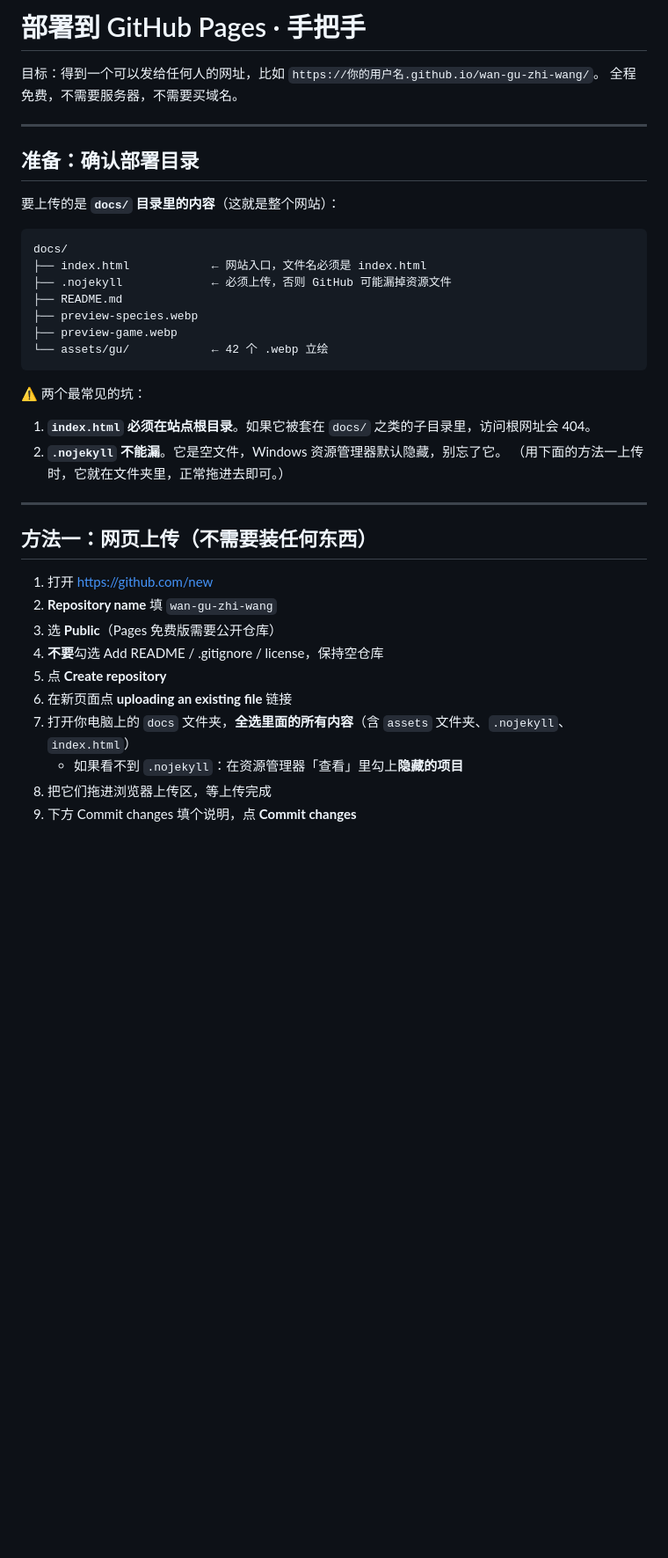
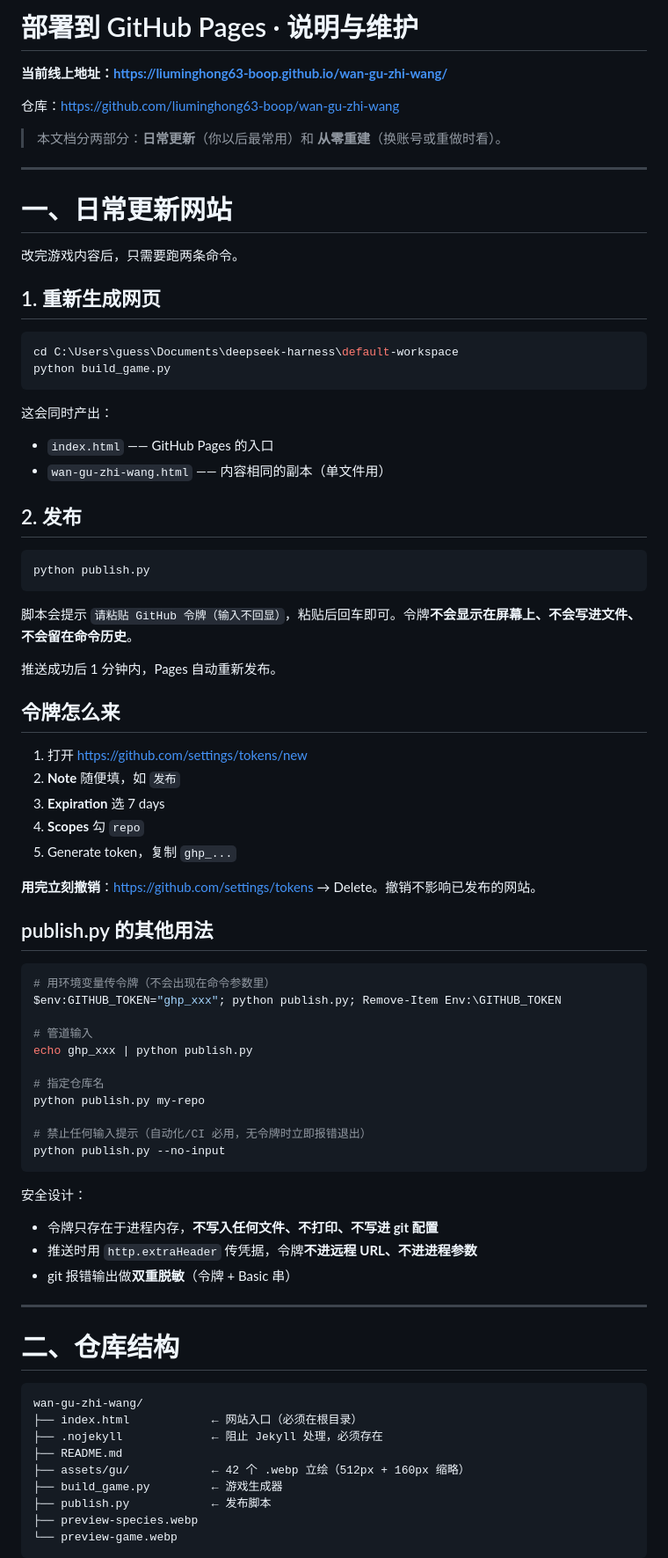
Before and after one commit to liuminghong63-boop/wan-gu-zhi-wang, a Markdown page: 部署到GitHub Pages.md, the part around one of its changes. Shown at 88% size. Rendered like a GitHub page; blank space fills up the shorter version.

````diff
--- a/部署到GitHub Pages.md
+++ b/部署到GitHub Pages.md
@@ -1,42 +1,82 @@
-# 部署到 GitHub Pages · 手把手
+# 部署到 GitHub Pages · 说明与维护
 
-目标：得到一个可以发给任何人的网址，比如 `https://你的用户名.github.io/wan-gu-zhi-wang/`。
-全程免费，不需要服务器，不需要买域名。
+**当前线上地址：<https://liuminghong63-boop.github.io/wan-gu-zhi-wang/>**
+
+仓库：<https://github.com/liuminghong63-boop/wan-gu-zhi-wang>
+
+> 本文档分两部分：**日常更新**（你以后最常用）和 **从零重建**（换账号或重做时看）。
 
 ---
 
-## 准备：确认部署目录
+# 一、日常更新网站
 
-要上传的是 **`docs/` 目录里的内容**（这就是整个网站）：
+改完游戏内容后，只需要跑两条命令。
 
-```
-docs/
-├── index.html            ← 网站入口，文件名必须是 index.html
-├── .nojekyll             ← 必须上传，否则 GitHub 可能漏掉资源文件
-├── README.md
-├── preview-species.webp
-├── preview-game.webp
-└── assets/gu/            ← 42 个 .webp 立绘
+## 1. 重新生成网页
+
+```powershell
+cd C:\Users\guess\Documents\deepseek-harness\default-workspace
+python build_game.py
 ```
 
-⚠️ 两个最常见的坑：
+这会同时产出：
+- `index.html` —— GitHub Pages 的入口
+- `wan-gu-zhi-wang.html` —— 内容相同的副本（单文件用）
 
-1. **`index.html` 必须在站点根目录**。如果它被套在 `docs/` 之类的子目录里，访问根网址会 404。
-2. **`.nojekyll` 不能漏**。它是空文件，Windows 资源管理器默认隐藏，别忘了它。
-   （用下面的方法一上传时，它就在文件夹里，正常拖进去即可。）
+## 2. 发布
+
+```powershell
+python publish.py
+```
+
+脚本会提示 `请粘贴 GitHub 令牌（输入不回显）`，粘贴后回车即可。令牌**不会显示在屏幕上、不会写进文件、不会留在命令历史**。
+
+推送成功后 1 分钟内，Pages 自动重新发布。
+
+## 令牌怎么来
+
+1. 打开 <https://github.com/settings/tokens/new>
+2. **Note** 随便填，如 `发布`
+3. **Expiration** 选 7 days
+4. **Scopes** 勾 `repo`
+5. Generate token，复制 `ghp_...`
+
+**用完立刻撤销**：<https://github.com/settings/tokens> → Delete。撤销不影响已发布的网站。
+
+## publish.py 的其他用法
+
+```powershell
+# 用环境变量传令牌（不会出现在命令参数里）
+$env:GITHUB_TOKEN="ghp_xxx"; python publish.py; Remove-Item Env:\GITHUB_TOKEN
+
+# 管道输入
+echo ghp_xxx | python publish.py
+
+# 指定仓库名
+python publish.py my-repo
+
+# 禁止任何输入提示（自动化/CI 必用，无令牌时立即报错退出）
+python publish.py --no-input
+```
+
+安全设计：
+- 令牌只存在于进程内存，**不写入任何文件、不打印、不写进 git 配置**
+- 推送时用 `http.extraHeader` 传凭据，令牌**不进远程 URL、不进进程参数**
+- git 报错输出做**双重脱敏**（令牌 + Basic 串）
 
 ---
 
-## 方法一：网页上传（不需要装任何东西）
+# 二、仓库结构
 
-1. 打开 <https://github.com/new>
-2. **Repository name** 填 `wan-gu-zhi-wang`
-3. 选 **Public**（Pages 免费版需要公开仓库）
-4. **不要**勾选 Add README / .gitignore / license，保持空仓库
-5. 点 **Create repository**
-6. 在新页面点 **uploading an existing file** 链接
-7. 打开你电脑上的 `docs` 文件夹，**全选里面的所有内容**（含 `assets` 文件夹、`.nojekyll`、`index.html`）
-   - 如果看不到 `.nojekyll`：在资源管理器「查看」里勾上**隐藏的项目**
-8. 把它们拖进浏览器上传区，等上传完成
-9. 下方 Commit changes 填个说明，点 **Commit changes**
+```
+wan-gu-zhi-wang/
+├── index.html            ← 网站入口（必须在根目录）
+├── .nojekyll             ← 阻止 Jekyll 处理，必须存在
+├── README.md
+├── assets/gu/            ← 42 个 .webp 立绘（512px + 160px 缩略）
+├── build_game.py         ← 游戏生成器
+├── publish.py            ← 发布脚本
+├── preview-species.webp
+└── preview-game.webp
+```
 
````
Also changed, not shown: other parts of 部署到GitHub Pages.md (+80 -53 lines), README.md (+21 -6 lines).
